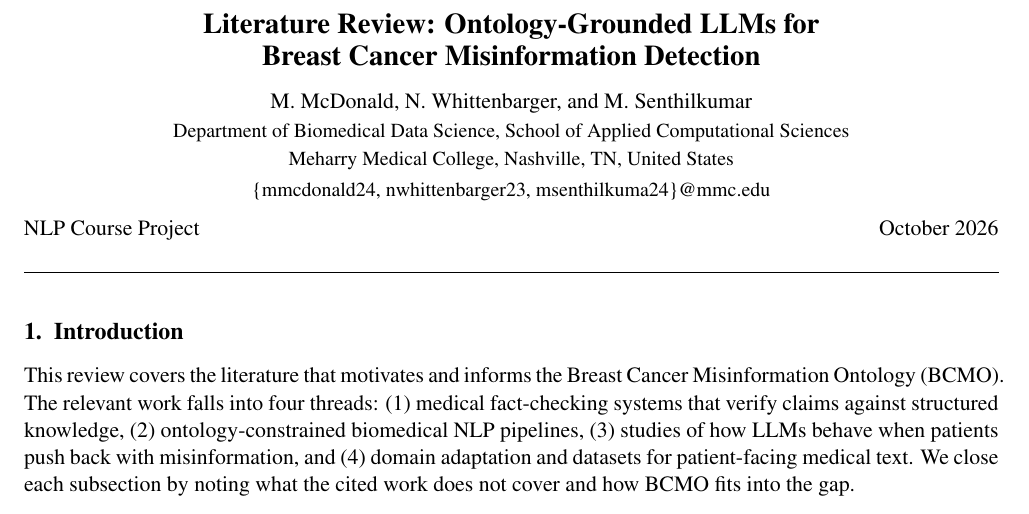
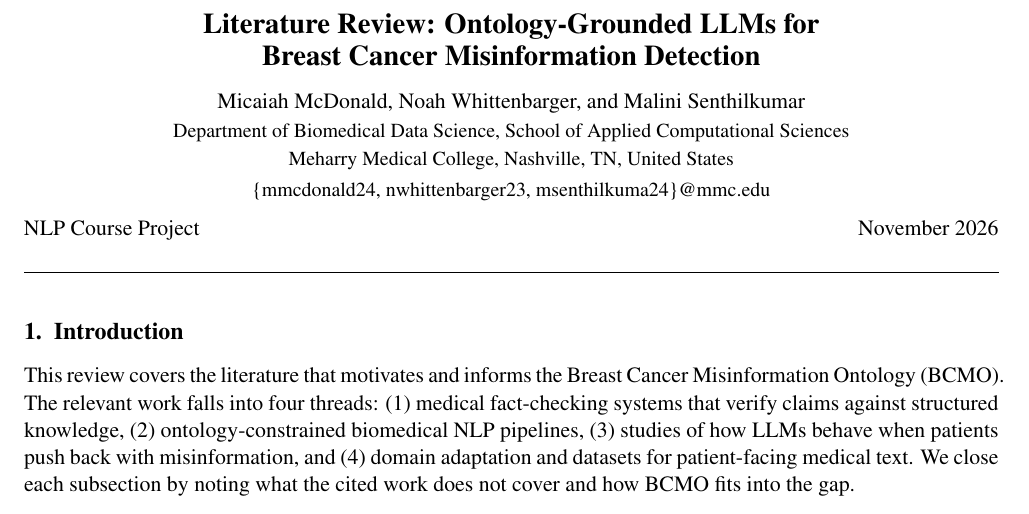
Before and after one commit to maliniss1311/nlp-project, a LaTeX document (paper/bcmo_literature_review.tex): part of page 1 of 5, cut so that both start at the same text. Compiled offline with pdfLaTeX.

Commit message:
Updates from Overleaf

```diff
--- a/paper/bcmo_literature_review.tex
+++ b/paper/bcmo_literature_review.tex
@@ -25,13 +25,13 @@
 \begin{center}
     {\Large\bfseries Literature Review: Ontology-Grounded LLMs for \\[2pt] Breast Cancer Misinformation Detection}\\[8pt]
     {\normalsize
-        M. McDonald,
-        N. Whittenbarger,
-        and M. Senthilkumar}\\[3pt]
+        Micaiah McDonald,
+        Noah Whittenbarger,
+        and Malini Senthilkumar}\\[3pt]
     {\small Department of Biomedical Data Science, School of Applied Computational Sciences\\
     Meharry Medical College, Nashville, TN, United States}\\[2pt]
     {\small \{mmcdonald24, nwhittenbarger23, msenthilkuma24\}@mmc.edu}\\[6pt]
-    {\normalsize NLP Course Project \hfill October 2026}
+    {\normalsize NLP Course Project \hfill November 2026}
 \end{center}
 \vspace{4pt}
 \hrule
```
Also changed, not shown: paper/bcmo_paper.tex (+4 -4 lines).
